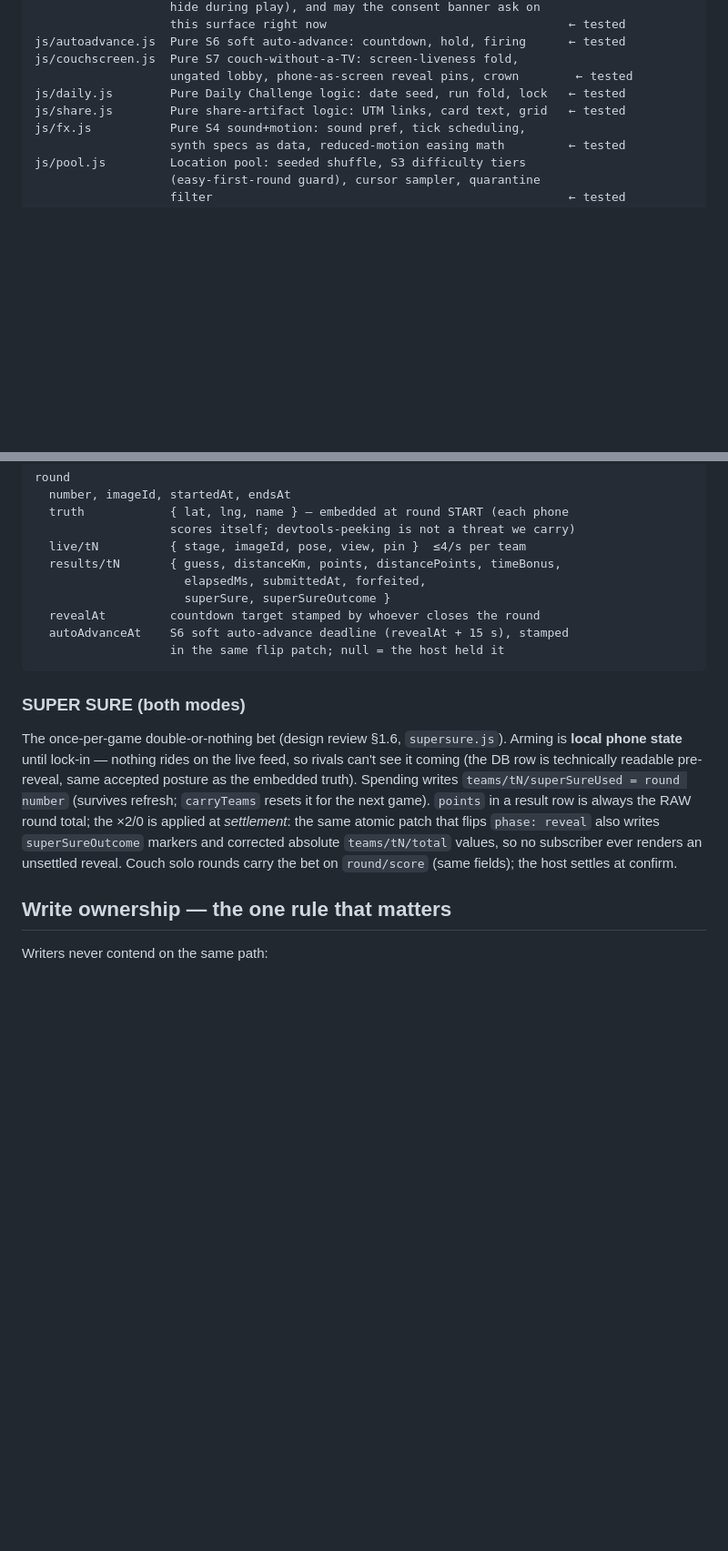
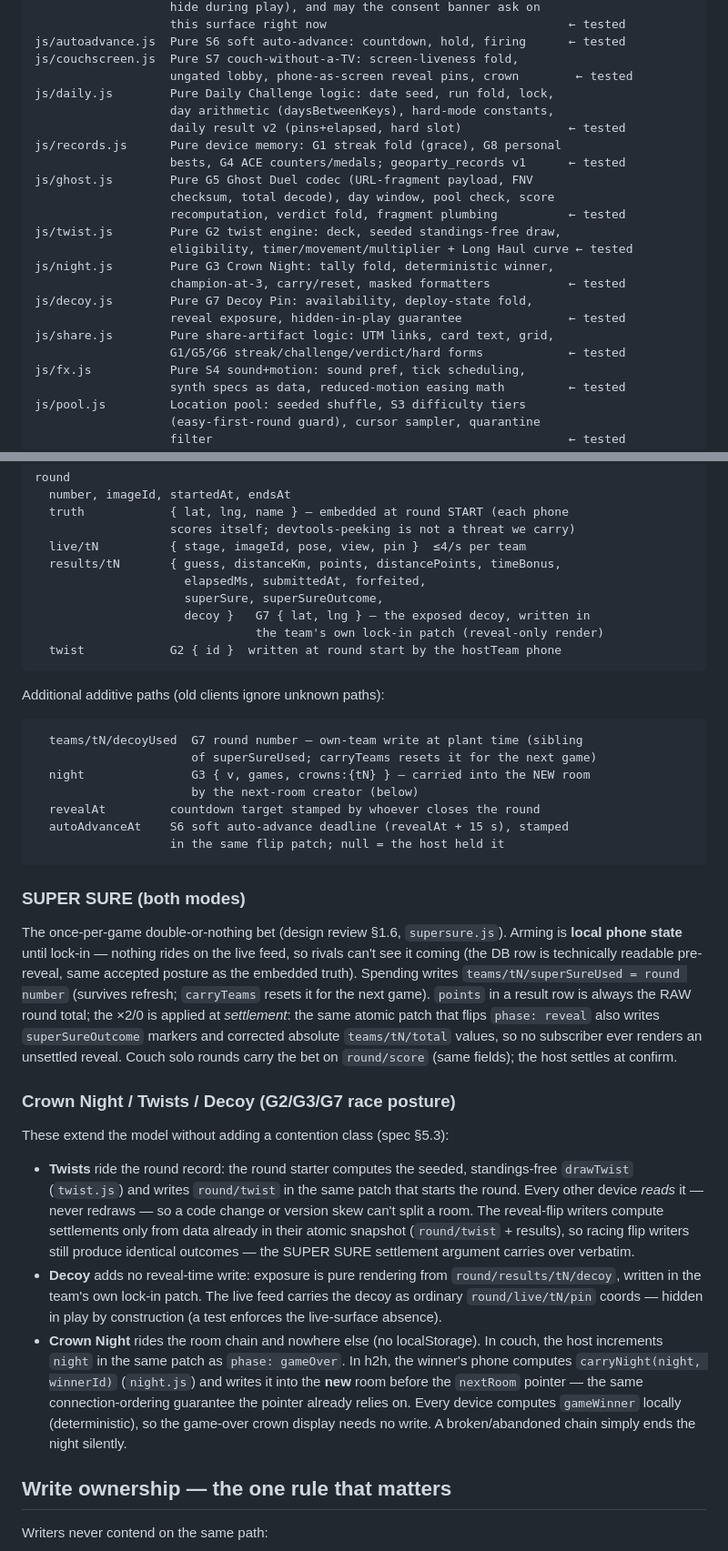
Before and after one commit to earino-assistant/geoparty, a Markdown page: docs/architecture.md, 2 parts joined by grey strips. Shown at 91% size. Rendered like a GitHub page; blank space fills up the shorter version.

Commit message:
docs(architecture): G1-G8 modules + RTDB additions + write-ownership/race posture
New pure modules listed; RTDB gains lhCursor/night/round.twist/decoyUsed/
results.decoy (all additive, old clients ignore unknown paths); write-ownership
table + Crown Night/Twist/Decoy race posture documented (no new contention).

Co-Authored-By: Claude Opus 4.8 <noreply@anthropic.com>

````diff
--- a/docs/architecture.md
+++ b/docs/architecture.md
@@ -24,8 +24,22 @@ js/chrome.js       Pure UI-chrome rules (docs/ui-ux-design-review.md §4.1,
 js/autoadvance.js  Pure S6 soft auto-advance: countdown, hold, firing      ← tested
 js/couchscreen.js  Pure S7 couch-without-a-TV: screen-liveness fold,
                    ungated lobby, phone-as-screen reveal pins, crown        ← tested
-js/daily.js        Pure Daily Challenge logic: date seed, run fold, lock   ← tested
-js/share.js        Pure share-artifact logic: UTM links, card text, grid   ← tested
+js/daily.js        Pure Daily Challenge logic: date seed, run fold, lock,
+                   day arithmetic (daysBetweenKeys), hard-mode constants,
+                   daily result v2 (pins+elapsed, hard slot)               ← tested
+js/records.js      Pure device memory: G1 streak fold (grace), G8 personal
+                   bests, G4 ACE counters/medals; geoparty_records v1      ← tested
+js/ghost.js        Pure G5 Ghost Duel codec (URL-fragment payload, FNV
+                   checksum, total decode), day window, pool check, score
+                   recomputation, verdict fold, fragment plumbing          ← tested
+js/twist.js        Pure G2 twist engine: deck, seeded standings-free draw,
+                   eligibility, timer/movement/multiplier + Long Haul curve ← tested
+js/night.js        Pure G3 Crown Night: tally fold, deterministic winner,
+                   champion-at-3, carry/reset, masked formatters           ← tested
+js/decoy.js        Pure G7 Decoy Pin: availability, deploy-state fold,
+                   reveal exposure, hidden-in-play guarantee               ← tested
+js/share.js        Pure share-artifact logic: UTM links, card text, grid,
+                   G1/G5/G6 streak/challenge/verdict/hard forms            ← tested
 js/fx.js           Pure S4 sound+motion: sound pref, tick scheduling,
                    synth specs as data, reduced-motion easing math         ← tested
 js/pool.js         Location pool: seeded shuffle, S3 difficulty tiers
@@ -159,7 +179,19 @@ round
   live/tN          { stage, imageId, pose, view, pin }  ≤4/s per team
   results/tN       { guess, distanceKm, points, distancePoints, timeBonus,
                      elapsedMs, submittedAt, forfeited,
-                     superSure, superSureOutcome }
+                     superSure, superSureOutcome,
+                     decoy }   G7 { lat, lng } — the exposed decoy, written in
+                               the team's own lock-in patch (reveal-only render)
+  twist            G2 { id }  written at round start by the hostTeam phone
+```
+
+Additional additive paths (old clients ignore unknown paths):
+
+```
+  teams/tN/decoyUsed  G7 round number — own-team write at plant time (sibling
+                      of superSureUsed; carryTeams resets it for the next game)
+  night               G3 { v, games, crowns:{tN} } — carried into the NEW room
+                      by the next-room creator (below)
   revealAt         countdown target stamped by whoever closes the round
   autoAdvanceAt    S6 soft auto-advance deadline (revealAt + 15 s), stamped
                    in the same flip patch; null = the host held it
@@ -179,6 +211,29 @@ corrected absolute `teams/tN/total` values, so no subscriber ever renders
 an unsettled reveal. Couch solo rounds carry the bet on `round/score`
 (same fields); the host settles at confirm.
 
+### Crown Night / Twists / Decoy (G2/G3/G7 race posture)
+
+These extend the model without adding a contention class (spec §5.3):
+
+- **Twists** ride the round record: the round starter computes the seeded,
+  standings-free `drawTwist` (`twist.js`) and writes `round/twist` in the same
+  patch that starts the round. Every other device *reads* it — never redraws —
+  so a code change or version skew can't split a room. The reveal-flip writers
+  compute settlements only from data already in their atomic snapshot
+  (`round/twist` + results), so racing flip writers still produce identical
+  outcomes — the SUPER SURE settlement argument carries over verbatim.
+- **Decoy** adds no reveal-time write: exposure is pure rendering from
+  `round/results/tN/decoy`, written in the team's own lock-in patch. The live
+  feed carries the decoy as ordinary `round/live/tN/pin` coords — hidden in
+  play by construction (a test enforces the live-surface absence).
+- **Crown Night** rides the room chain and nowhere else (no localStorage). In
+  couch, the host increments `night` in the same patch as `phase: gameOver`. In
+  h2h, the winner's phone computes `carryNight(night, winnerId)` (`night.js`)
+  and writes it into the **new** room before the `nextRoom` pointer — the same
+  connection-ordering guarantee the pointer already relies on. Every device
+  computes `gameWinner` locally (deterministic), so the game-over crown display
+  needs no write. A broken/abandoned chain simply ends the night silently.
+
 ## Write ownership — the one rule that matters
 
 Writers never contend on the same path:
````
Also changed, not shown: other parts of docs/architecture.md (+9 -0 lines).
